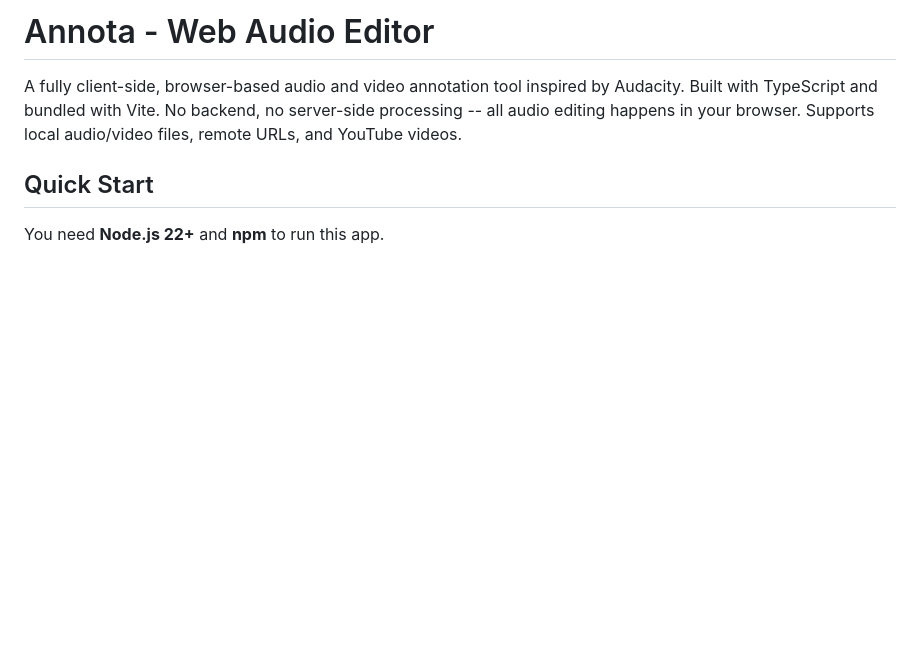
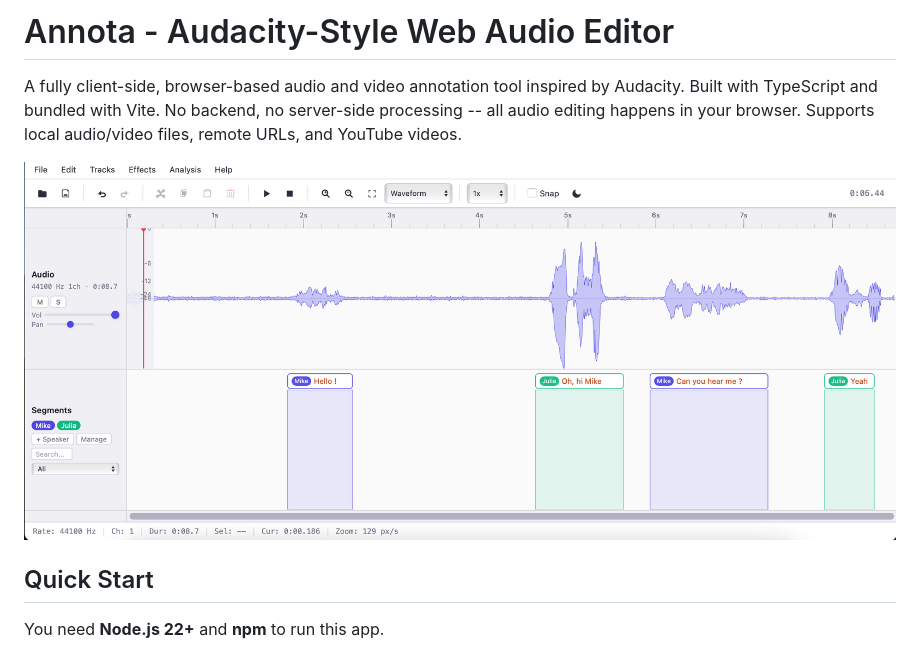
Before and after one commit to wa3dbk/Annota, a Markdown page: README.md, the part around the change. GitHub-like rendering; pictures changed too: docs/img/global-view.png (added); blank space fills up the shorter version.

```diff
--- a/README.md
+++ b/README.md
@@ -1,6 +1,8 @@
-# Annota - Web Audio Editor
+# Annota - Audacity-Style Web Audio Editor
 
 A fully client-side, browser-based audio and video annotation tool inspired by Audacity. Built with TypeScript and bundled with Vite. No backend, no server-side processing -- all audio editing happens in your browser. Supports local audio/video files, remote URLs, and YouTube videos.
+
+![Annota Global View](docs/img/global-view.png)
 
 ## Quick Start
 
```
Also changed, not shown: docs/img/speaker-managment.png (added), 2 other files.
